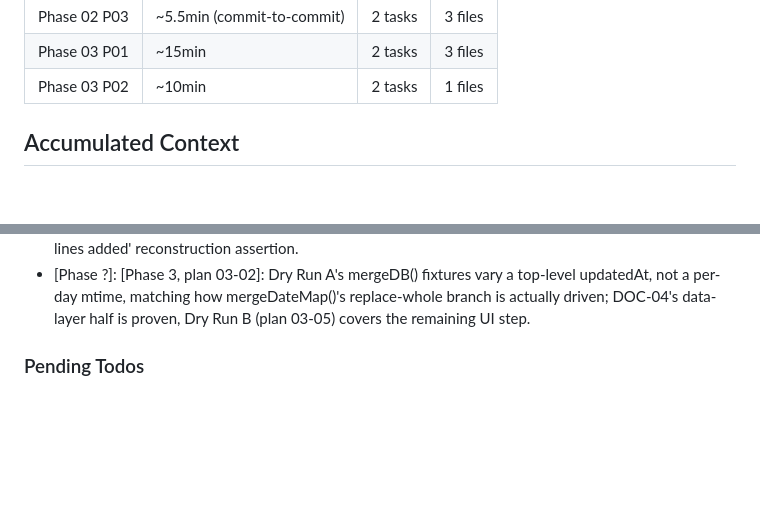
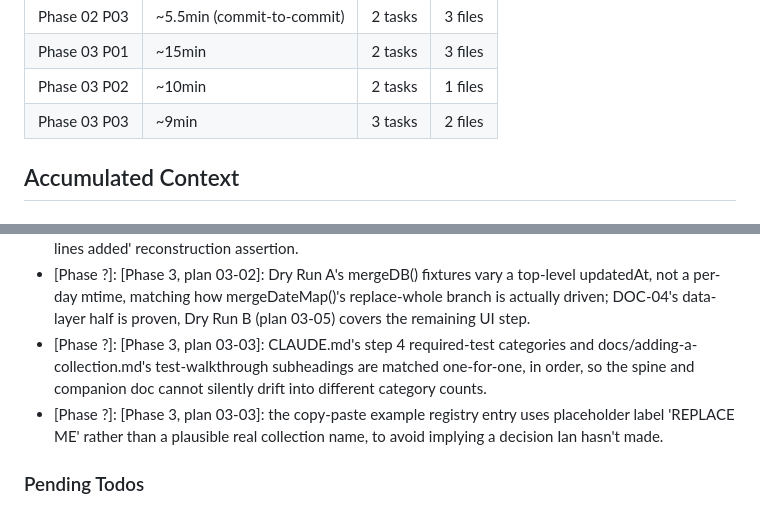
Before and after one commit to idbachmayer-boop/ppl-tracker, a Markdown page: .planning/STATE.md, 2 parts joined by grey strips. Rendered like a GitHub page; blank space fills up the shorter version.

```diff
--- a/.planning/STATE.md
+++ b/.planning/STATE.md
@@ -70,6 +70,7 @@ Progress: [████████░░] 80%
 | Phase 02 P03 | ~5.5min (commit-to-commit) | 2 tasks | 3 files |
 | Phase 03 P01 | ~15min | 2 tasks | 3 files |
 | Phase 03 P02 | ~10min | 2 tasks | 1 files |
+| Phase 03 P03 | ~9min | 3 tasks | 2 files |
 
 ## Accumulated Context
 
@@ -111,6 +112,8 @@ Recent decisions affecting current work:
 - [Phase ?]: [Phase 3, plan 03-01]: CLAUDE.md's new 'Adding a new tracked thing' section carries only step 1 in this plan; remaining numbered steps deferred to plan 03-03 per the plan's explicit scope boundary.
 - [Phase ?]: [Phase 3, plan 03-02]: recipeProbeMap is its own independent Dry Run A probe (separate transform/line/instance from SLEEP-05's probe/probeList/probeMap), preserving SLEEP-05's own 'two lines added' reconstruction assertion.
 - [Phase ?]: [Phase 3, plan 03-02]: Dry Run A's mergeDB() fixtures vary a top-level updatedAt, not a per-day mtime, matching how mergeDateMap()'s replace-whole branch is actually driven; DOC-04's data-layer half is proven, Dry Run B (plan 03-05) covers the remaining UI step.
+- [Phase ?]: [Phase 3, plan 03-03]: CLAUDE.md's step 4 required-test categories and docs/adding-a-collection.md's test-walkthrough subheadings are matched one-for-one, in order, so the spine and companion doc cannot silently drift into different category counts.
+- [Phase ?]: [Phase 3, plan 03-03]: the copy-paste example registry entry uses placeholder label 'REPLACE ME' rather than a plausible real collection name, to avoid implying a decision Ian hasn't made.
 
 ### Pending Todos
 
```
Also changed, not shown: other parts of .planning/STATE.md (+7 -7 lines), .planning/ROADMAP.md (+3 -3 lines), 1 other file.
